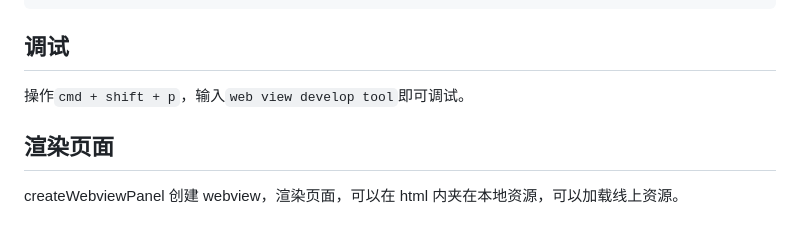
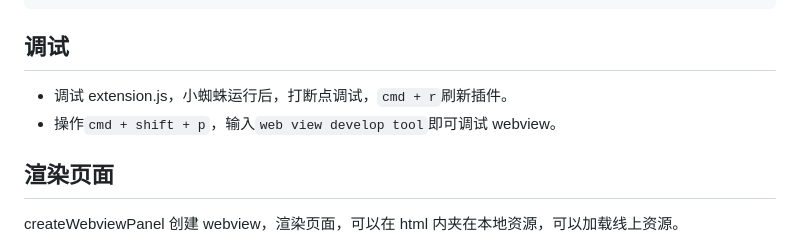
Before and after one commit to KikiTsin/learn, a Markdown page: 工程化/figma/VSCode插件开发Tips.md, the part around the change. Rendered like a GitHub page.

Commit message:
feat: plugin development

```diff
--- a/工程化/figma/VSCode插件开发Tips.md
+++ b/工程化/figma/VSCode插件开发Tips.md
@@ -67,7 +67,8 @@ export default [
 
 ## 调试
 
-操作`cmd + shift + p`，输入`web view develop tool`即可调试。
+- 调试 extension.js，小蜘蛛运行后，打断点调试，`cmd + r`刷新插件。
+- 操作`cmd + shift + p`，输入`web view develop tool`即可调试 webview。
 
 ## 渲染页面
 
```
